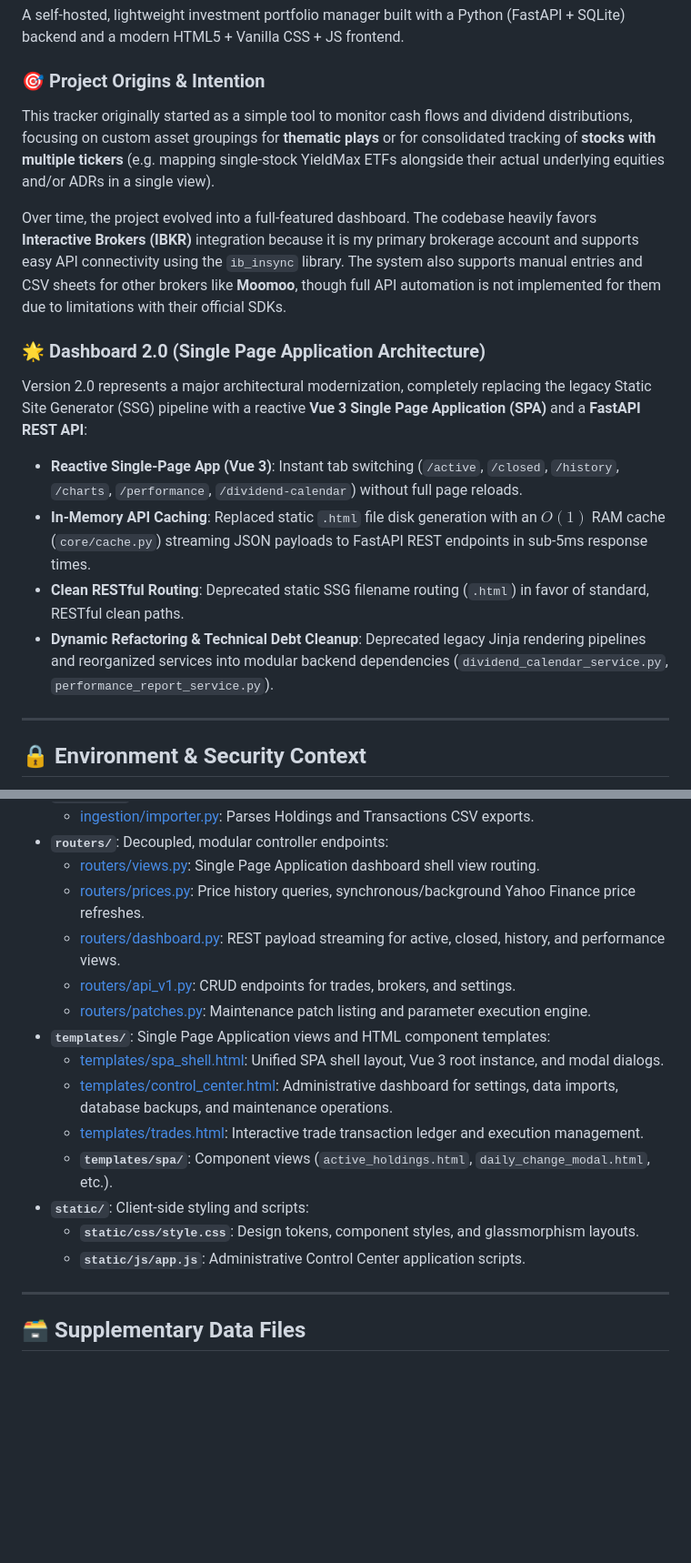
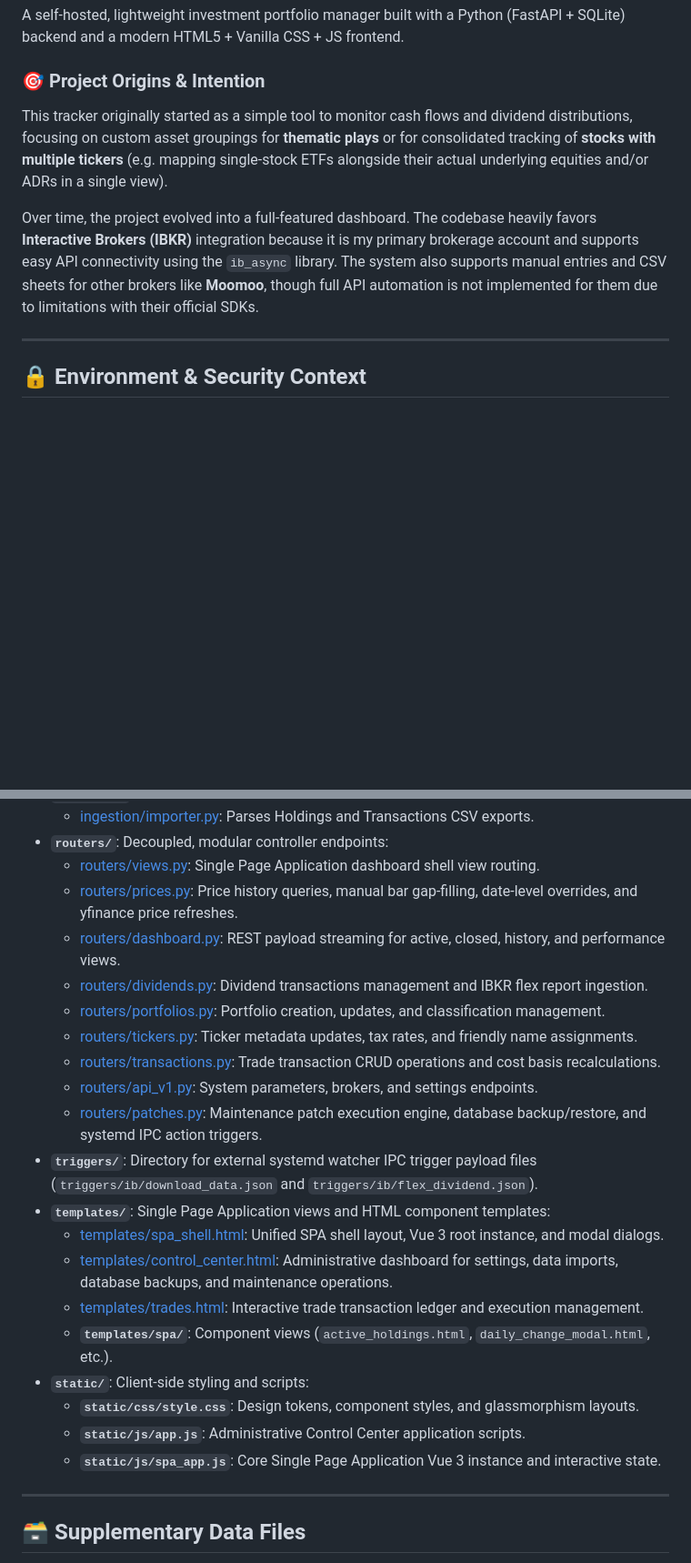
Before and after one commit to SkyStrike/portfolio-manager, a Markdown page: README.md, 2 parts joined by grey strips. Shown at 91% size. GitHub-like rendering; blank space fills up the shorter version.

```diff
--- a/README.md
+++ b/README.md
@@ -3,16 +3,9 @@
 A self-hosted, lightweight investment portfolio manager built with a Python (FastAPI + SQLite) backend and a modern HTML5 + Vanilla CSS + JS frontend.
 
 ### 🎯 Project Origins & Intention
-This tracker originally started as a simple tool to monitor cash flows and dividend distributions, focusing on custom asset groupings for **thematic plays** or for consolidated tracking of **stocks with multiple tickers** (e.g. mapping single-stock YieldMax ETFs alongside their actual underlying equities and/or ADRs in a single view).
+This tracker originally started as a simple tool to monitor cash flows and dividend distributions, focusing on custom asset groupings for **thematic plays** or for consolidated tracking of **stocks with multiple tickers** (e.g. mapping single-stock ETFs alongside their actual underlying equities and/or ADRs in a single view).
 
-Over time, the project evolved into a full-featured dashboard. The codebase heavily favors **Interactive Brokers (IBKR)** integration because it is my primary brokerage account and supports easy API connectivity using the `ib_insync` library. The system also supports manual entries and CSV sheets for other brokers like **Moomoo**, though full API automation is not implemented for them due to limitations with their official SDKs.
-
-### 🌟 Dashboard 2.0 (Single Page Application Architecture)
-Version 2.0 represents a major architectural modernization, completely replacing the legacy Static Site Generator (SSG) pipeline with a reactive **Vue 3 Single Page Application (SPA)** and a **FastAPI REST API**:
-* **Reactive Single-Page App (Vue 3)**: Instant tab switching (`/active`, `/closed`, `/history`, `/charts`, `/performance`, `/dividend-calendar`) without full page reloads.
-* **In-Memory API Caching**: Replaced static `.html` file disk generation with an $O(1)$ RAM cache (`core/cache.py`) streaming JSON payloads to FastAPI REST endpoints in sub-5ms response times.
-* **Clean RESTful Routing**: Deprecated static SSG filename routing (`.html`) in favor of standard, RESTful clean paths.
-* **Dynamic Refactoring & Technical Debt Cleanup**: Deprecated legacy Jinja rendering pipelines and reorganized services into modular backend dependencies (`dividend_calendar_service.py`, `performance_report_service.py`).
+Over time, the project evolved into a full-featured dashboard. The codebase heavily favors **Interactive Brokers (IBKR)** integration because it is my primary brokerage account and supports easy API connectivity using the `ib_async` library. The system also supports manual entries and CSV sheets for other brokers like **Moomoo**, though full API automation is not implemented for them due to limitations with their official SDKs.
 
 ---
 
@@ -184,10 +177,15 @@ The project has been refactored into a modern, modular architecture:
   - [ingestion/importer.py](ingestion/importer.py): Parses Holdings and Transactions CSV exports.
 * **`routers/`**: Decoupled, modular controller endpoints:
   - [routers/views.py](routers/views.py): Single Page Application dashboard shell view routing.
-  - [routers/prices.py](routers/prices.py): Price history queries, synchronous/background Yahoo Finance price refreshes.
+  - [routers/prices.py](routers/prices.py): Price history queries, manual bar gap-filling, date-level overrides, and yfinance price refreshes.
   - [routers/dashboard.py](routers/dashboard.py): REST payload streaming for active, closed, history, and performance views.
-  - [routers/api_v1.py](routers/api_v1.py): CRUD endpoints for trades, brokers, and settings.
-  - [routers/patches.py](routers/patches.py): Maintenance patch listing and parameter execution engine.
+  - [routers/dividends.py](routers/dividends.py): Dividend transactions management and IBKR flex report ingestion.
+  - [routers/portfolios.py](routers/portfolios.py): Portfolio creation, updates, and classification management.
+  - [routers/tickers.py](routers/tickers.py): Ticker metadata updates, tax rates, and friendly name assignments.
+  - [routers/transactions.py](routers/transactions.py): Trade transaction CRUD operations and cost basis recalculations.
+  - [routers/api_v1.py](routers/api_v1.py): System parameters, brokers, and settings endpoints.
+  - [routers/patches.py](routers/patches.py): Maintenance patch execution engine, database backup/restore, and systemd IPC action triggers.
+* **`triggers/`**: Directory for external systemd watcher IPC trigger payload files (`triggers/ib/download_data.json` and `triggers/ib/flex_dividend.json`).
 * **`templates/`**: Single Page Application views and HTML component templates:
   - [templates/spa_shell.html](templates/spa_shell.html): Unified SPA shell layout, Vue 3 root instance, and modal dialogs.
   - [templates/control_center.html](templates/control_center.html): Administrative dashboard for settings, data imports, database backups, and maintenance operations.
@@ -196,6 +194,7 @@ The project has been refactored into a modern, modular architecture:
 * **`static/`**: Client-side styling and scripts:
   - **`static/css/style.css`**: Design tokens, component styles, and glassmorphism layouts.
   - **`static/js/app.js`**: Administrative Control Center application scripts.
+  - **`static/js/spa_app.js`**: Core Single Page Application Vue 3 instance and interactive state.
 
 ---
 
```
Also changed, not shown: other parts of README.md (+1 -0 lines).
